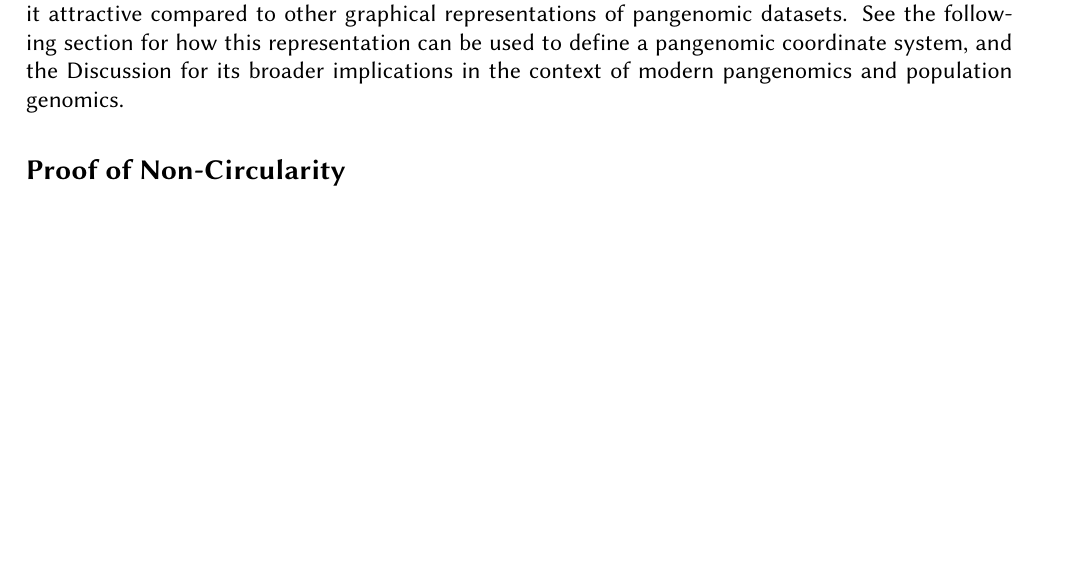
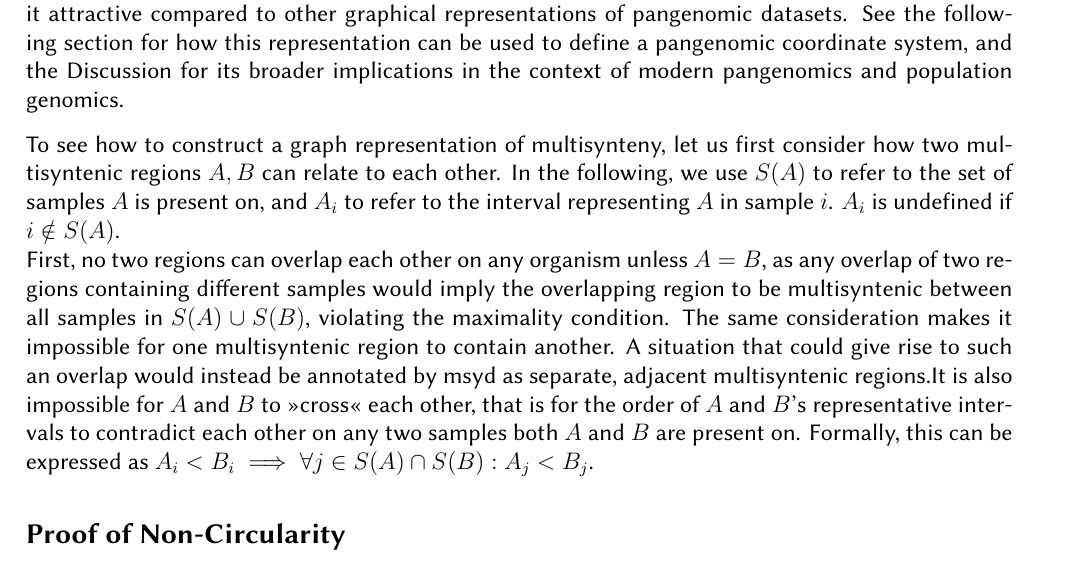
Before and after one commit to lrauschning/mthes, a LaTeX thesis (thesis.tex, which reads main.tex): part of page 15 of 24 before the commit and part of page 15 of 25 after it, cut so that both start at the same text, the shorter picture padded with empty space. Compiled offline with XeLaTeX; a missing font is replaced by an installed copy or a similar font.

Commit message:
non-overlap stuff

```diff
--- a/main.tex
+++ b/main.tex
@@ -121,7 +121,17 @@ See the following section for how this representation can be used to define a pa
 
 % explain construction, relation to realignment
 % figure: illustration from iggsy, bandage screenshots?
+To see how to construct a graph representation of multisynteny, let us first consider how two multisyntenic regions $A, B$ can relate to each other.
+In the following, we use $S(A)$ to refer to the set of samples $A$ is present on, and $A_i$ to refer to the interval representing $A$ in sample $i$.
+$A_i$ is undefined if $i \notin S(A)$.\\
+First, no two regions can overlap each other on any organism unless $A=B$, as any overlap of two regions containing different samples would imply the overlapping region to be multisyntenic between all samples in $S(A) \cup S(B)$, violating the maximality condition.
+The same consideration makes it impossible for one multisyntenic region to contain another.
+A situation that could give rise to such an overlap would instead be annotated by msyd as separate, adjacent multisyntenic regions.% for the, along with the non-overlapping regions $a \setminus b$ and $b \setminus a$.% . containing forbidden by the
+It is also impossible for $A$ and $B$ to »cross« each other, that is for the order of $A$ and $B$'s representative intervals to contradict each other on any two samples both $A$ and $B$ are present on. % better to put this after non-circularity or into panco section?
+Formally, this can be expressed as $A_i < B_i \implies \forall j \in S(A) \cap S(B): A_j < B_j$.
 
+% similarity to assembly graph? => genomes as paths
+% => circle-free
 
 
 % go into properties, linearized structure, coresyn bounds
```
